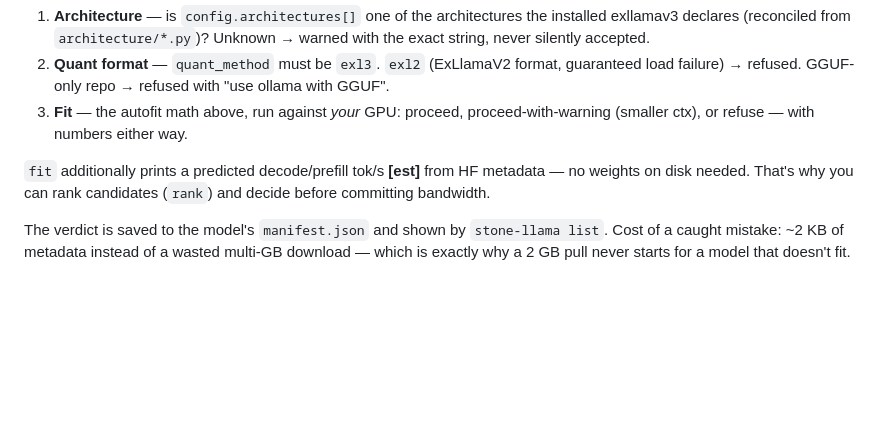
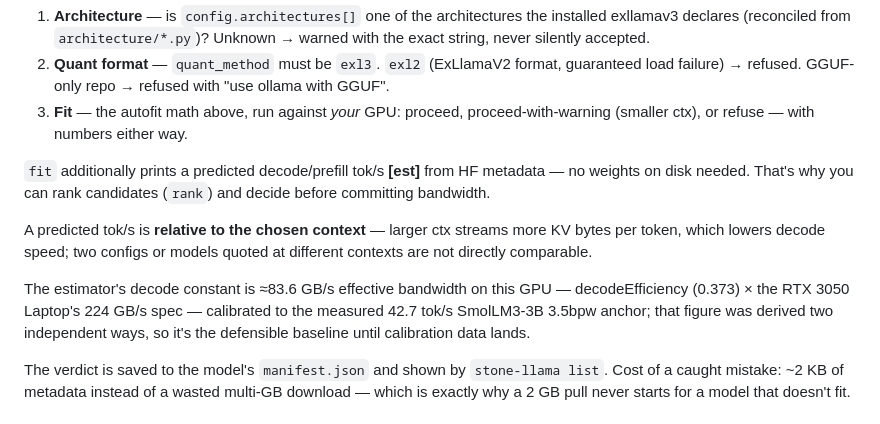
Before and after one commit to rizperdana/stone-llama, a Markdown page: README.md, the part around the change. Rendered like a GitHub page; blank space fills up the shorter version.

Commit message:
docs(readme): note estimator context-scaling and 83.6 GB/s bandwidth anchor

```diff
--- a/README.md
+++ b/README.md
@@ -243,6 +243,15 @@ that *would* fit — before anything is downloaded.
 no weights on disk needed. That's why you can rank candidates (`rank`) and decide before
 committing bandwidth.
 
+A predicted tok/s is **relative to the chosen context** — larger ctx streams more
+KV bytes per token, which lowers decode speed; two configs or models quoted at
+different contexts are not directly comparable.
+
+The estimator's decode constant is ≈83.6 GB/s effective bandwidth on this GPU —
+decodeEfficiency (0.373) × the RTX 3050 Laptop's 224 GB/s spec — calibrated to the
+measured 42.7 tok/s SmolLM3-3B 3.5bpw anchor; that figure was derived two independent
+ways, so it's the defensible baseline until calibration data lands.
+
 The verdict is saved to the model's `manifest.json` and shown by `stone-llama list`.
 Cost of a caught mistake: ~2 KB of metadata instead of a wasted multi-GB download —
 which is exactly why a 2 GB pull never starts for a model that doesn't fit.
```
